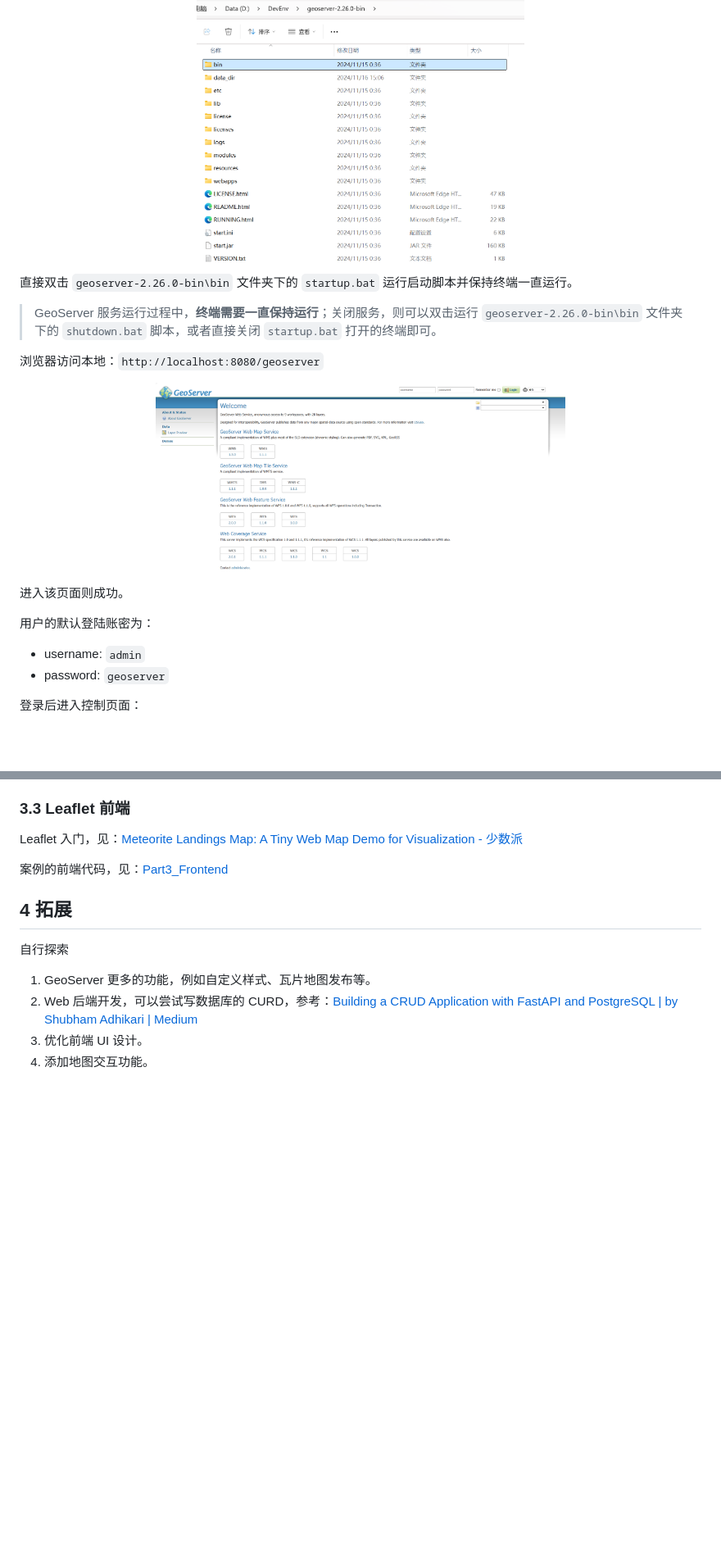
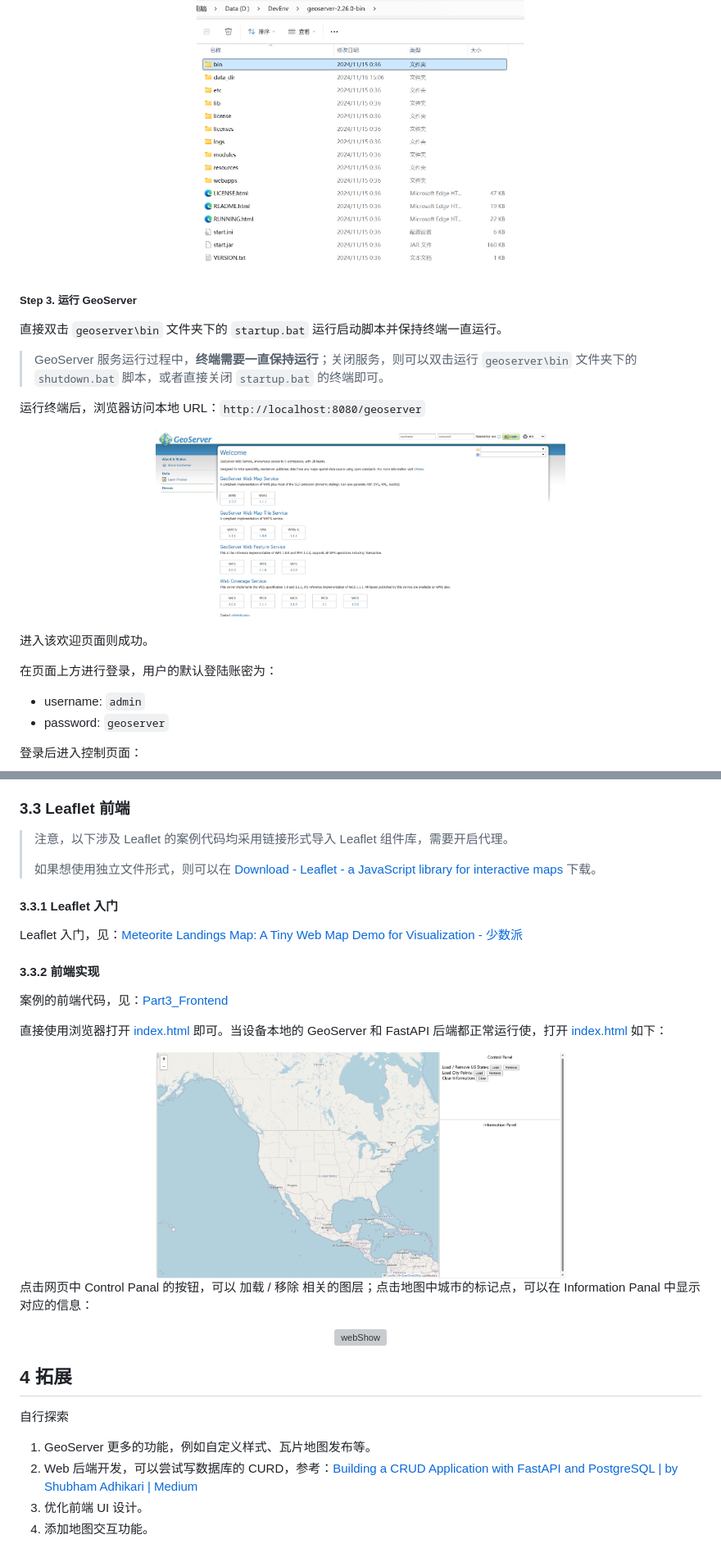
Before and after one commit to Bill-Cai/web-map-demo, a Markdown page: README.md, 2 parts joined by grey strips. Shown: that part at 82% size. GitHub-like rendering; pictures changed too: images/indexHTML.png (added); blank space fills up the shorter version; grey boxes are pictures that could not be loaded.

```diff
--- a/README.md
+++ b/README.md
@@ -127,19 +135,21 @@ GeoServer 最新版本要求系统预装 Java 11 或 17 。
 <img src="./images/GeoServer_Dir.png" alt="GeoServer_Dir" width="400"/>
 </div>
 
-直接双击 `geoserver-2.26.0-bin\bin` 文件夹下的 `startup.bat` 运行启动脚本并保持终端一直运行。
+##### Step 3. 运行 GeoServer
 
-> GeoServer 服务运行过程中，**终端需要一直保持运行**；关闭服务，则可以双击运行 `geoserver-2.26.0-bin\bin` 文件夹下的 `shutdown.bat` 脚本，或者直接关闭 `startup.bat` 打开的终端即可。
+直接双击 `geoserver\bin` 文件夹下的 `startup.bat` 运行启动脚本并保持终端一直运行。
 
-浏览器访问本地：`http://localhost:8080/geoserver`
+> GeoServer 服务运行过程中，**终端需要一直保持运行**；关闭服务，则可以双击运行 `geoserver\bin` 文件夹下的 `shutdown.bat` 脚本，或者直接关闭 `startup.bat` 的终端即可。
+
+运行终端后，浏览器访问本地 URL：`http://localhost:8080/geoserver`
 
 <div align="center">
 <img src="./images/GeoServer-Web.png" alt="GeoServer-Web" width="500"/>
 </div>
 
-进入该页面则成功。
+进入该欢迎页面则成功。
 
-用户的默认登陆账密为：
+在页面上方进行登录，用户的默认登陆账密为：
 
 - username: `admin`
 - password: `geoserver`
@@ -310,8 +349,28 @@ if __name__ == "__main__":
 ### 3.3 Leaflet 前端
+
+> 注意，以下涉及 Leaflet 的案例代码均采用链接形式导入 Leaflet 组件库，需要开启代理。
+>
+> 如果想使用独立文件形式，则可以在 [Download - Leaflet - a JavaScript library for interactive maps](https://leafletjs.com/download.html) 下载。
+
+#### 3.3.1 Leaflet 入门
 
 Leaflet 入门，见：[Meteorite Landings Map: A Tiny Web Map Demo for Visualization - 少数派](https://sspai.com/post/93816)
 
+#### 3.3.2 前端实现
+
 案例的前端代码，见：[Part3_Frontend](./Part3_Frontend)
+
+直接使用浏览器打开 [index.html](./Part3_Frontend/index.html) 即可。当设备本地的 GeoServer 和 FastAPI 后端都正常运行使，打开 [index.html](./Part3_Frontend/index.html) 如下：
+
+<div align="center">
+<img src="./images/indexHTML.png" alt="indexHTML" width="500"/>
+</div>
+
+点击网页中 Control Panal 的按钮，可以 加载 / 移除 相关的图层；点击地图中城市的标记点，可以在 Information Panal 中显示对应的信息：
+
+<div align="center">
+<img src="./images/webShow.png" alt="webShow" width="500"/>
+</div>
 
 ## 4 拓展
 
```
Also changed, not shown: other parts of README.md (+62 -25 lines), images/runBackend.png (added), images/testBackend.png (added), 3 other files.
